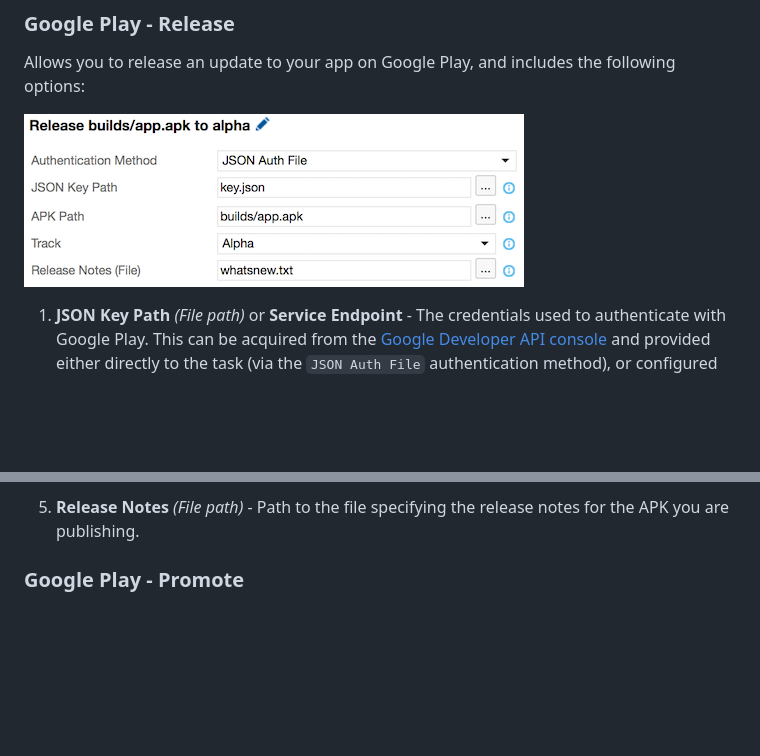
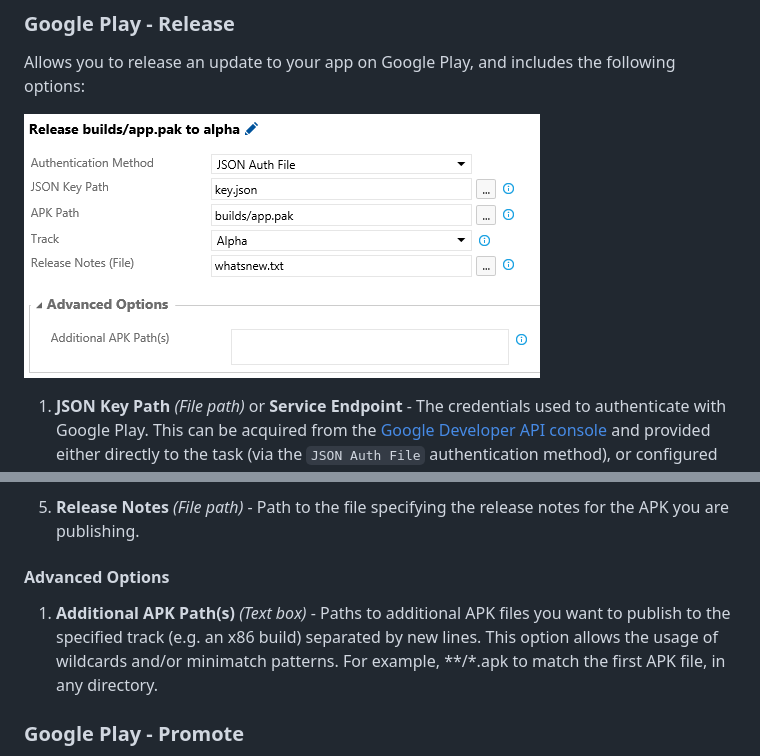
Before and after one commit to microsoft/google-play-vsts-extension, a Markdown page: README.md, 2 parts joined by grey strips. Rendered like a GitHub page; pictures changed too: images/release-task-with-advanced.png (added); blank space fills up the shorter version.

Commit message:
Updates Readme with mention of multiple APKs option

```diff
--- a/README.md
+++ b/README.md
@@ -80,7 +80,7 @@ In addition to the custom service endpoint, this extension also contributes the
 
 Allows you to release an update to your app on Google Play, and includes the following options:
 
-![Release task](images/release-task.png)
+![Release task](images/release-task-with-advanced.png)
 
 1. **JSON Key Path** *(File path)* or **Service Endpoint** - The credentials used to authenticate with Google Play. This can be acquired from the [Google Developer API console](https://console.developers.google.com/apis) and provided either directly to the task (via the `JSON Auth File` authentication method), or configured within a service endpoint that you reference from the task (via the `Service Endpoint` authentication method). Note that in order to use the JSON Auth File method, the JSON file you get from the developer console needs to be checked into your source repo.
 
@@ -91,6 +91,10 @@ Allows you to release an update to your app on Google Play, and includes the fol
 4. **User Fraction** *(String, Required if visible)* - The percentage of users to roll the specified APK out to, specified as a number between 0 and 1 (e.g. `0.5` == `50%` of users). This option is only available when the **Track** input is set to **Rollout**.
 
 5. **Release Notes** *(File path)* - Path to the file specifying the release notes for the APK you are publishing.
+
+#### Advanced Options
+
+1. **Additional APK Path(s)** *(Text box)* - Paths to additional APK files you want to publish to the specified track (e.g. an x86 build) separated by new lines. This option allows the usage of wildcards and/or minimatch patterns. For example, **/*.apk to match the first APK file, in any directory.
 
 ### Google Play - Promote
 
```
